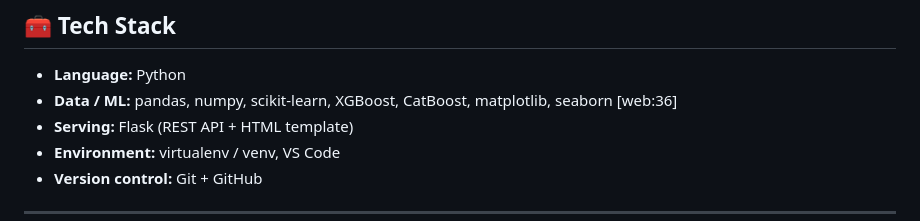
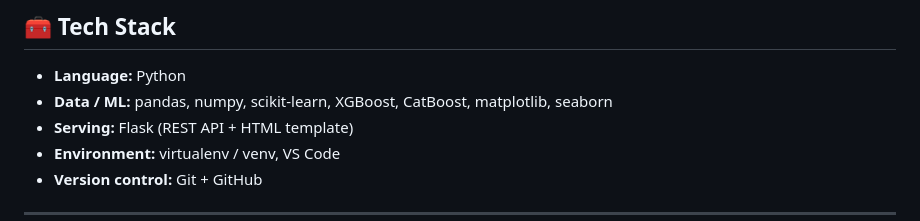
Before and after one commit to subhashmuda10-glitch/Customer_Churn_Prediction, a Markdown page: README.md, the part around the change. GitHub-like rendering.

```diff
--- a/README.md
+++ b/README.md
@@ -49,7 +49,7 @@ text
 ## 🧰 Tech Stack
 
 - **Language:** Python
-- **Data / ML:** pandas, numpy, scikit‑learn, XGBoost, CatBoost, matplotlib, seaborn [web:36]
+- **Data / ML:** pandas, numpy, scikit‑learn, XGBoost, CatBoost, matplotlib, seaborn
 - **Serving:** Flask (REST API + HTML template)
 - **Environment:** virtualenv / venv, VS Code
 - **Version control:** Git + GitHub
```
